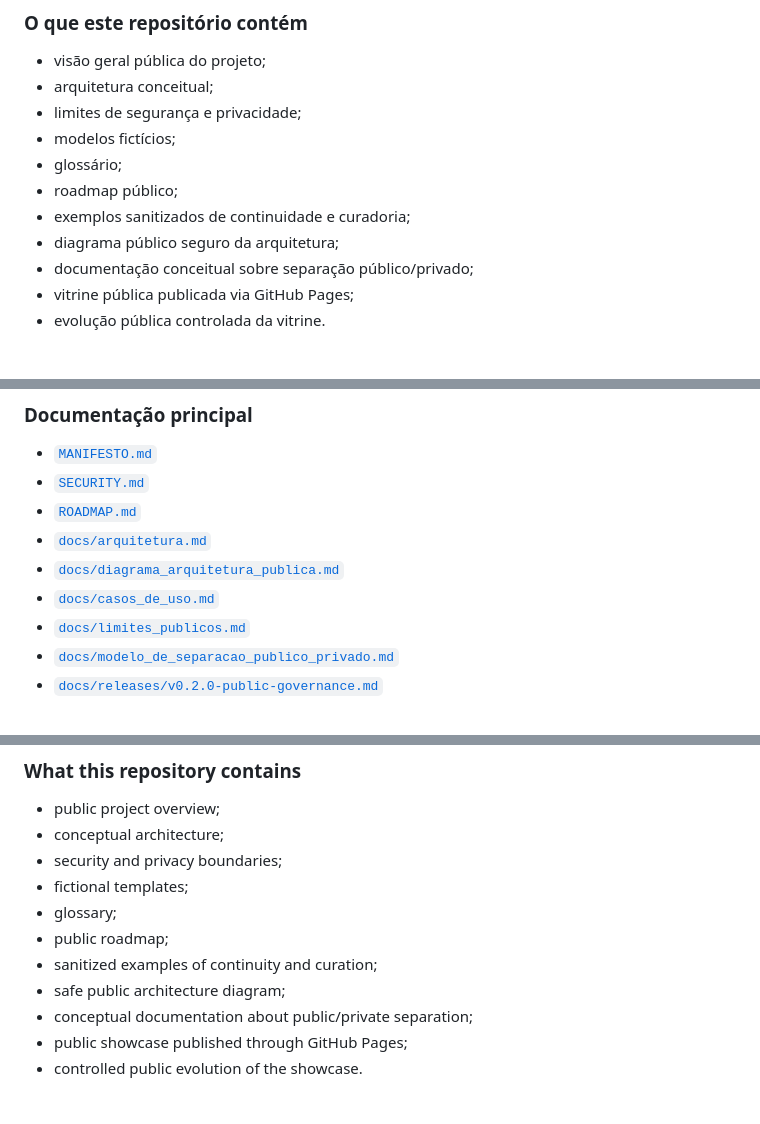
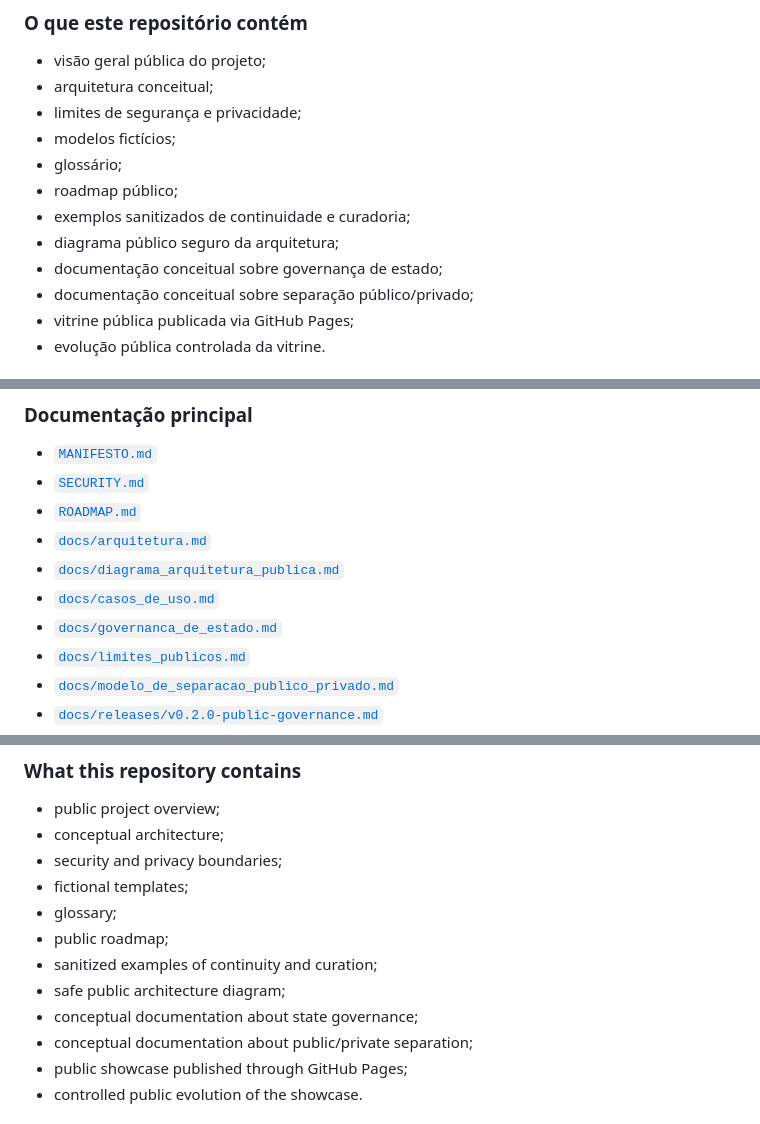
Before and after one commit to proftectiagocosta-hash/cerebro-tendoshk-public, a Markdown page: README.md, 3 parts joined by grey strips. GitHub-like rendering.

Commit message:
docs: add state governance page to overview

```diff
--- a/README.md
+++ b/README.md
@@ -71,6 +71,7 @@ Sistemas de IA se tornam mais úteis quando combinados com:
 - roadmap público;
 - exemplos sanitizados de continuidade e curadoria;
 - diagrama público seguro da arquitetura;
+- documentação conceitual sobre governança de estado;
 - documentação conceitual sobre separação público/privado;
 - vitrine pública publicada via GitHub Pages;
 - evolução pública controlada da vitrine.
@@ -106,6 +107,7 @@ O objetivo é criar uma superfície pública que inspire pessoas a protegerem se
 - [`docs/arquitetura.md`](docs/arquitetura.md)
 - [`docs/diagrama_arquitetura_publica.md`](docs/diagrama_arquitetura_publica.md)
 - [`docs/casos_de_uso.md`](docs/casos_de_uso.md)
+- [`docs/governanca_de_estado.md`](docs/governanca_de_estado.md)
 - [`docs/limites_publicos.md`](docs/limites_publicos.md)
 - [`docs/modelo_de_separacao_publico_privado.md`](docs/modelo_de_separacao_publico_privado.md)
 - [`docs/releases/v0.2.0-public-governance.md`](docs/releases/v0.2.0-public-governance.md)
@@ -197,6 +199,7 @@ AI systems become more useful when paired with:
 - public roadmap;
 - sanitized examples of continuity and curation;
 - safe public architecture diagram;
+- conceptual documentation about state governance;
 - conceptual documentation about public/private separation;
 - public showcase published through GitHub Pages;
 - controlled public evolution of the showcase.
```
Also changed, not shown: other parts of README.md (+1 -0 lines).
